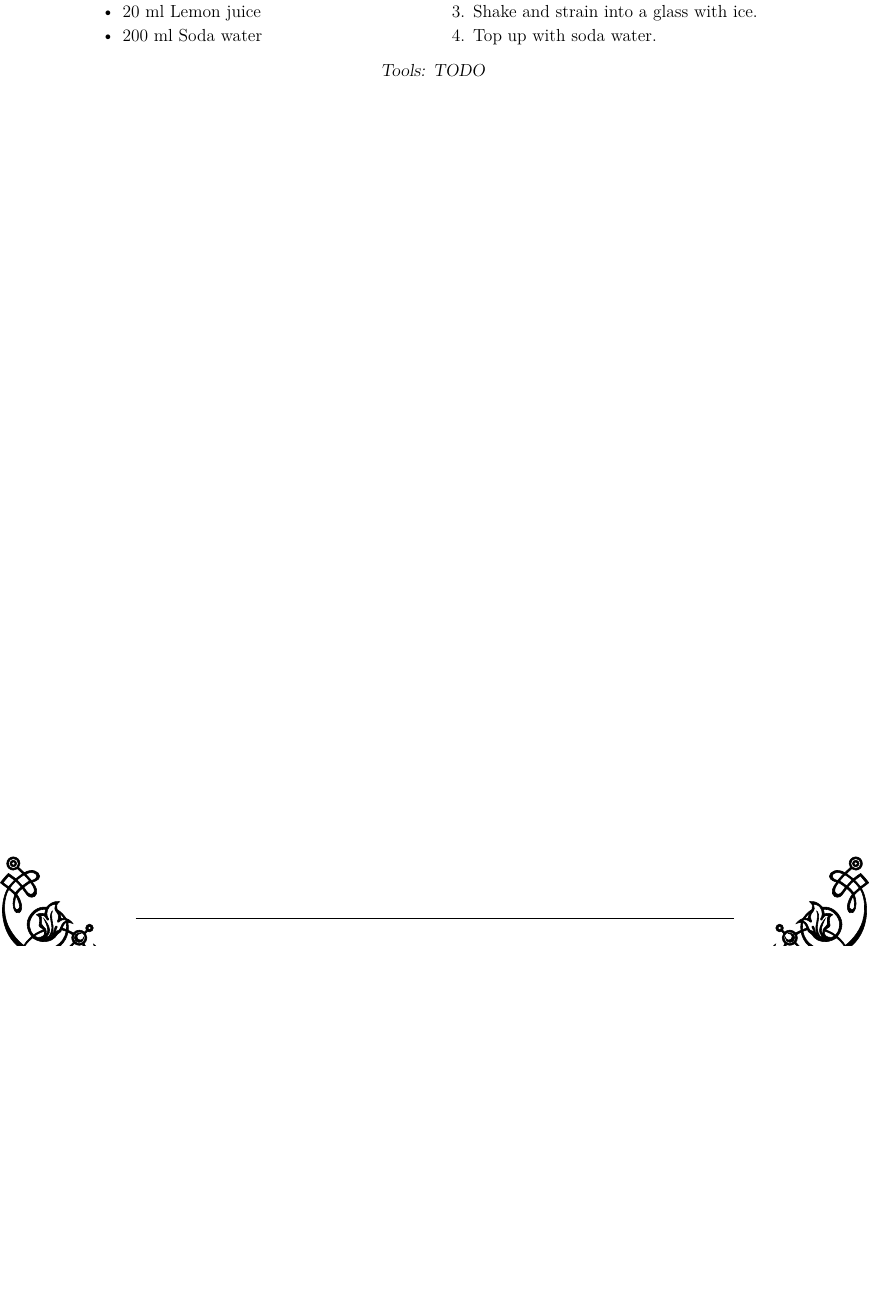
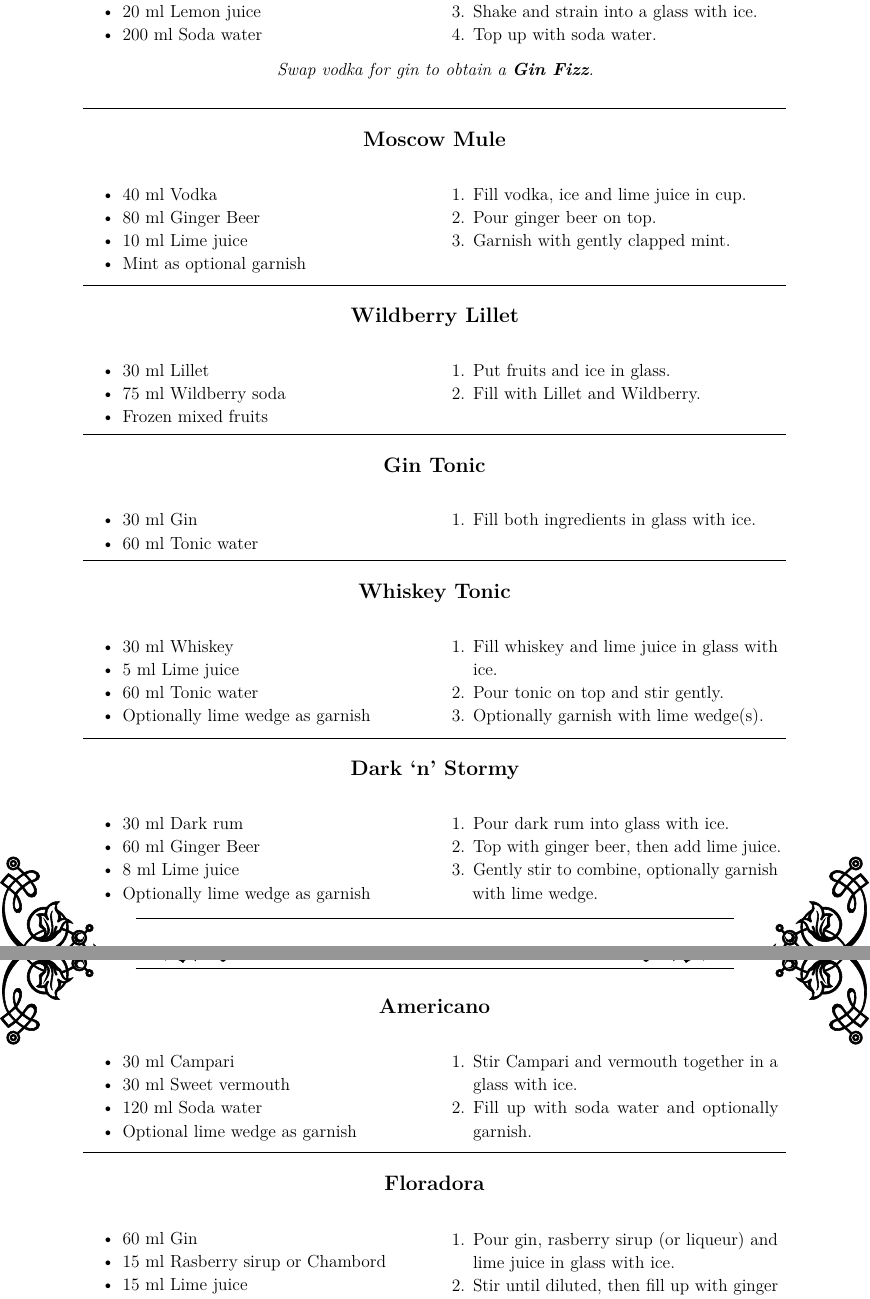
Before and after one commit to Emily3403/CocktailCards, a LaTeX document (cocktail-categories/highballing.tex): part of the page before the commit and two parts of pages 1 and 2 of 2 after it, the two joined at a grey line, cut so that both start at the same text, the shorter picture padded with empty space. Compiled offline with pdfLaTeX.

Commit message:
Added highballs

```diff
--- a/cocktail-categories/highballing.tex
+++ b/cocktail-categories/highballing.tex
@@ -10,9 +10,7 @@
 	\ml{20} Lemon juice,
 	\ml{200} Soda water
 }
-{
-	TODO
-}
+{}
 {
 	{Fill a shaker with ice cubes.},
 	{Add Vodka, Lemon juice, and syrup.},
@@ -20,4 +18,103 @@
 	{Top up with soda water.}
 }
 
-% TODO: Hemingway
+\medskip
+\begin{center}
+    \textit{Swap vodka for gin to obtain a \textbf{Gin Fizz}.}
+\end{center}
+
+\cocktailDivider
+
+\cocktail{Moscow Mule}{
+    \ml{40} Vodka,
+    \ml{80} Ginger Beer,
+    \ml{10} Lime juice,
+    Mint as optional garnish
+}
+{}
+{
+    {Fill vodka, ice and lime juice in cup.},
+    {Pour ginger beer on top.},
+    {Garnish with gently clapped mint.}
+}
+
+\cocktailDivider
+
+\cocktail{Wildberry Lillet}{
+    \ml{30} Lillet,
+    \ml{75} Wildberry soda,
+    Frozen mixed fruits
+}
+{}
+{
+    {Put fruits and ice in glass.},
+    {Fill with Lillet and Wildberry.}
+}
+
+\cocktailDivider
+
+\cocktail{Gin Tonic}{
+    \ml{30} Gin,
+    \ml{60} Tonic water
+}
+{}
+{
+    Fill both ingredients in glass with ice.
+}
+
+\cocktailDivider
+
+\cocktail{Whiskey Tonic}{
+    \ml{30} Whiskey,
+    \ml{5} Lime juice,
+    \ml{60} Tonic water,
+    Optionally lime wedge as garnish
+}
+{}
+{
+    Fill whiskey and lime juice in glass with ice.,
+    Pour tonic on top and stir gently.,
+    Optionally garnish with lime wedge(s).
+}
+
+\cocktailDivider
+
+\cocktail{Dark `n' Stormy}{
+    \ml{30} Dark rum,
+    \ml{60} Ginger Beer,
+    \ml{8} Lime juice,
+    Optionally lime wedge as garnish
+}
+{}
+{
+    {Pour dark rum into glass with ice.},
+    {Top with ginger beer, then add lime juice.},
+    {Gently stir to combine, optionally garnish with lime wedge.}
+}
+
+\clearpage
+
+\cocktail{Americano}{
+    \ml{30} Campari,
+    \ml{30} Sweet vermouth,
+    \ml{120} Soda water,
+    Optional lime wedge as garnish
+}
+{}
+{
+    Stir Campari and vermouth together in a glass with ice.,
+    Fill up with soda water and optionally garnish.
+}
+
+\cocktailDivider
+
+\cocktail{Floradora}{
+    \ml{60} Gin,
+    \ml{15} Rasberry sirup or Chambord,
+    \ml{15} Lime juice,
+    \ml{90} Ginger Beer
+}
+{}
+{
+    {Pour gin, rasberry sirup (or liqueur) and lime juice in glass with ice.},
+    {Stir until diluted, then fill up with ginger beer.}
@@ -23,0 +132,2 @@
+    {Pour bourbon and apple juice in glass with ice.},
+    {Stir until diluted, then fill up with ginger beer.}
```
Also changed, not shown: cocktail-categories/highballing.tex (45 more changed lines).
